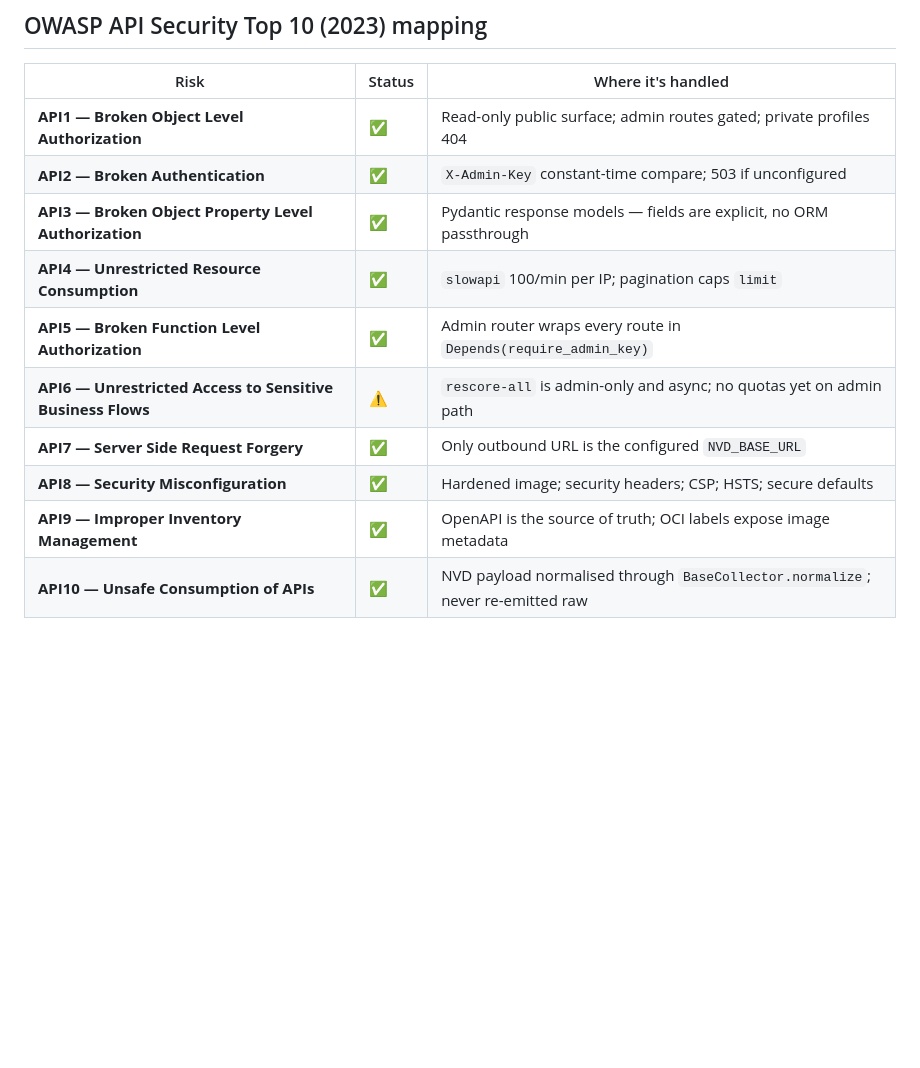
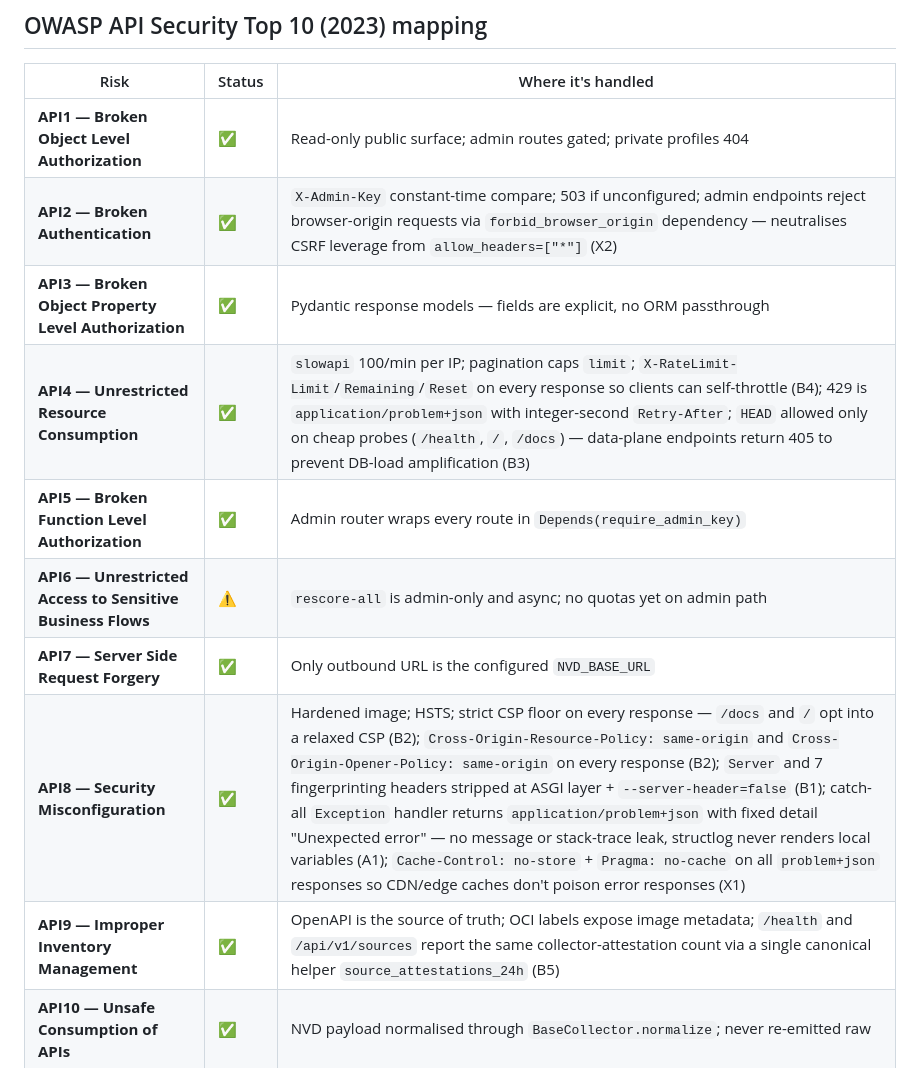
Before and after one commit to Setounkpe7/threat-intel-api, a Markdown page: docs/SECURITY.md, the part around one of its changes. Drawn GitHub-style; blank space fills up the shorter version.

```diff
--- a/docs/SECURITY.md
+++ b/docs/SECURITY.md
@@ -130,14 +151,14 @@ Final image size: **~195 MB** (under the 200 MB target).
 | Risk                                                | Status | Where it's handled                                                 |
 |-----------------------------------------------------|--------|--------------------------------------------------------------------|
 | **API1 — Broken Object Level Authorization**        | ✅     | Read-only public surface; admin routes gated; private profiles 404 |
-| **API2 — Broken Authentication**                    | ✅     | `X-Admin-Key` constant-time compare; 503 if unconfigured           |
+| **API2 — Broken Authentication**                    | ✅     | `X-Admin-Key` constant-time compare; 503 if unconfigured; admin endpoints reject browser-origin requests via `forbid_browser_origin` dependency — neutralises CSRF leverage from `allow_headers=["*"]` (X2) |
 | **API3 — Broken Object Property Level Authorization** | ✅   | Pydantic response models — fields are explicit, no ORM passthrough |
-| **API4 — Unrestricted Resource Consumption**        | ✅     | `slowapi` 100/min per IP; pagination caps `limit`                  |
+| **API4 — Unrestricted Resource Consumption**        | ✅     | `slowapi` 100/min per IP; pagination caps `limit`; `X-RateLimit-Limit`/`Remaining`/`Reset` on every response so clients can self-throttle (B4); 429 is `application/problem+json` with integer-second `Retry-After`; `HEAD` allowed only on cheap probes (`/health`, `/`, `/docs`) — data-plane endpoints return 405 to prevent DB-load amplification (B3) |
 | **API5 — Broken Function Level Authorization**      | ✅     | Admin router wraps every route in `Depends(require_admin_key)`     |
 | **API6 — Unrestricted Access to Sensitive Business Flows** | ⚠️ | `rescore-all` is admin-only and async; no quotas yet on admin path |
 | **API7 — Server Side Request Forgery**              | ✅     | Only outbound URL is the configured `NVD_BASE_URL`                 |
-| **API8 — Security Misconfiguration**                | ✅     | Hardened image; security headers; CSP; HSTS; secure defaults       |
-| **API9 — Improper Inventory Management**            | ✅     | OpenAPI is the source of truth; OCI labels expose image metadata   |
+| **API8 — Security Misconfiguration**                | ✅     | Hardened image; HSTS; strict CSP floor on every response — `/docs` and `/` opt into a relaxed CSP (B2); `Cross-Origin-Resource-Policy: same-origin` and `Cross-Origin-Opener-Policy: same-origin` on every response (B2); `Server` and 7 fingerprinting headers stripped at ASGI layer + `--server-header=false` (B1); catch-all `Exception` handler returns `application/problem+json` with fixed detail "Unexpected error" — no message or stack-trace leak, structlog never renders local variables (A1); `Cache-Control: no-store` + `Pragma: no-cache` on all `problem+json` responses so CDN/edge caches don't poison error responses (X1) |
+| **API9 — Improper Inventory Management**            | ✅     | OpenAPI is the source of truth; OCI labels expose image metadata; `/health` and `/api/v1/sources` report the same collector-attestation count via a single canonical helper `source_attestations_24h` (B5) |
 | **API10 — Unsafe Consumption of APIs**              | ✅     | NVD payload normalised through `BaseCollector.normalize`; never re-emitted raw |
 
 ## Known limitations
```
Also changed, not shown: other parts of docs/SECURITY.md (+25 -4 lines).
